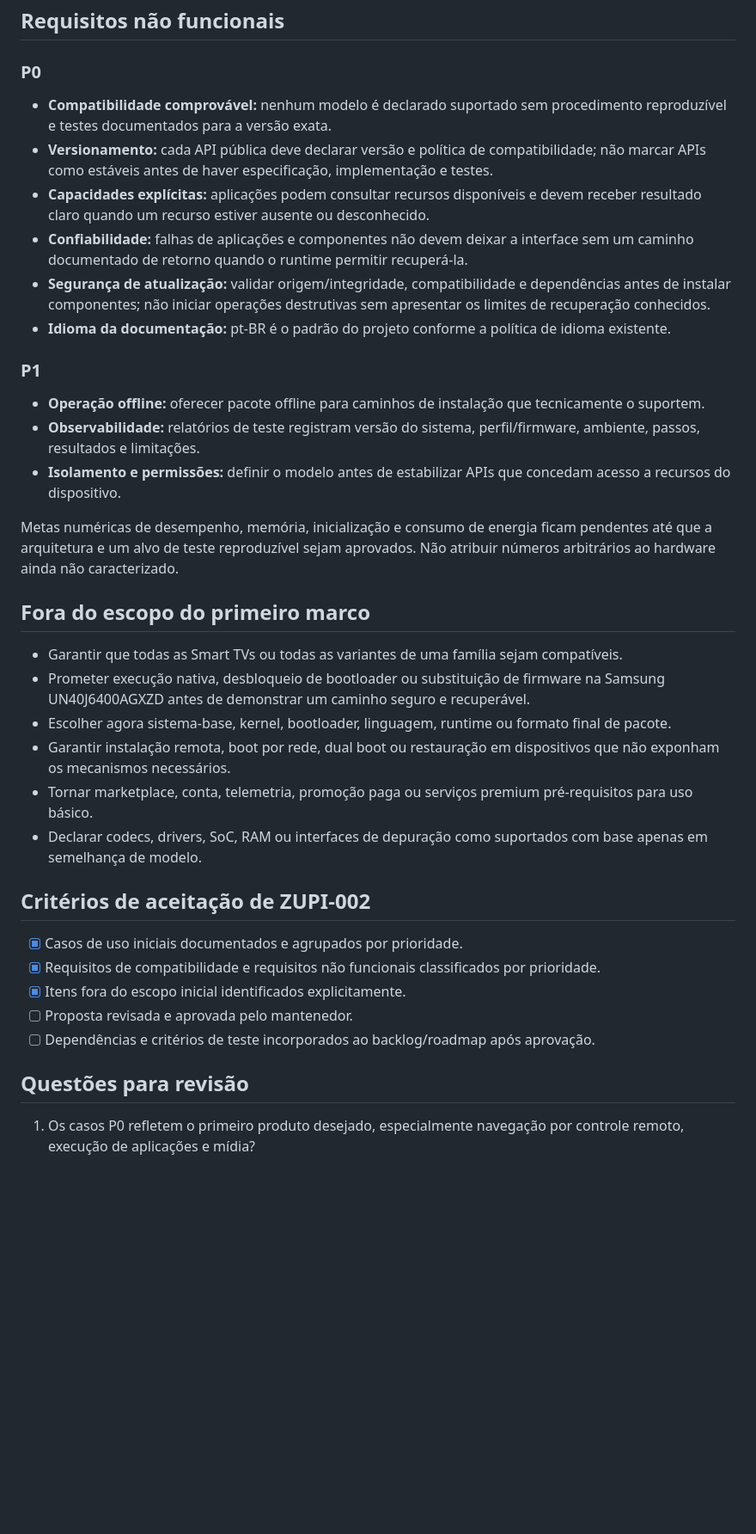
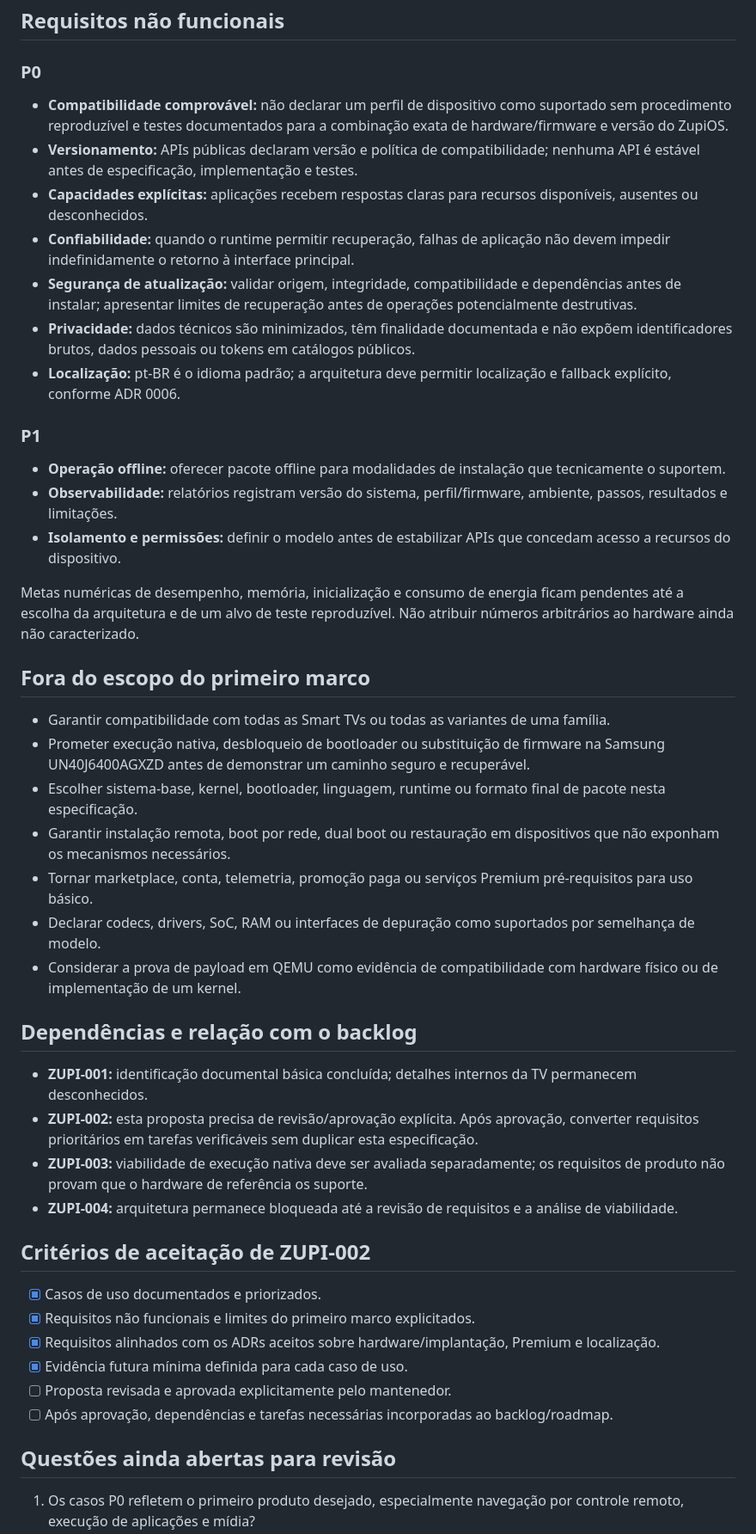
Before and after one commit to julianscunha/ZupiOS, a Markdown page: planning/compatibility-requirements.md, the part around one of its changes. Shown at 86% size. Rendered like a GitHub page; blank space fills up the shorter version.

Commit message:
docs: align compatibility requirements with accepted decisions

```diff
--- a/planning/compatibility-requirements.md
+++ b/planning/compatibility-requirements.md
@@ -58,38 +72,48 @@ Esta é uma proposta inicial para fechar ZUPI-002. Ela organiza intenções já
 
 ### P0
 
-- **Compatibilidade comprovável:** nenhum modelo é declarado suportado sem procedimento reproduzível e testes documentados para a versão exata.
-- **Versionamento:** cada API pública deve declarar versão e política de compatibilidade; não marcar APIs como estáveis antes de haver especificação, implementação e testes.
-- **Capacidades explícitas:** aplicações podem consultar recursos disponíveis e devem receber resultado claro quando um recurso estiver ausente ou desconhecido.
-- **Confiabilidade:** falhas de aplicações e componentes não devem deixar a interface sem um caminho documentado de retorno quando o runtime permitir recuperá-la.
-- **Segurança de atualização:** validar origem/integridade, compatibilidade e dependências antes de instalar componentes; não iniciar operações destrutivas sem apresentar os limites de recuperação conhecidos.
-- **Idioma da documentação:** pt-BR é o padrão do projeto conforme a política de idioma existente.
+- **Compatibilidade comprovável:** não declarar um perfil de dispositivo como suportado sem procedimento reproduzível e testes documentados para a combinação exata de hardware/firmware e versão do ZupiOS.
+- **Versionamento:** APIs públicas declaram versão e política de compatibilidade; nenhuma API é estável antes de especificação, implementação e testes.
+- **Capacidades explícitas:** aplicações recebem respostas claras para recursos disponíveis, ausentes ou desconhecidos.
+- **Confiabilidade:** quando o runtime permitir recuperação, falhas de aplicação não devem impedir indefinidamente o retorno à interface principal.
+- **Segurança de atualização:** validar origem, integridade, compatibilidade e dependências antes de instalar; apresentar limites de recuperação antes de operações potencialmente destrutivas.
+- **Privacidade:** dados técnicos são minimizados, têm finalidade documentada e não expõem identificadores brutos, dados pessoais ou tokens em catálogos públicos.
+- **Localização:** pt-BR é o idioma padrão; a arquitetura deve permitir localização e fallback explícito, conforme ADR 0006.
 
 ### P1
 
-- **Operação offline:** oferecer pacote offline para caminhos de instalação que tecnicamente o suportem.
-- **Observabilidade:** relatórios de teste registram versão do sistema, perfil/firmware, ambiente, passos, resultados e limitações.
+- **Operação offline:** oferecer pacote offline para modalidades de instalação que tecnicamente o suportem.
+- **Observabilidade:** relatórios registram versão do sistema, perfil/firmware, ambiente, passos, resultados e limitações.
 - **Isolamento e permissões:** definir o modelo antes de estabilizar APIs que concedam acesso a recursos do dispositivo.
 
-Metas numéricas de desempenho, memória, inicialização e consumo de energia ficam pendentes até que a arquitetura e um alvo de teste reproduzível sejam aprovados. Não atribuir números arbitrários ao hardware ainda não caracterizado.
+Metas numéricas de desempenho, memória, inicialização e consumo de energia ficam pendentes até a escolha da arquitetura e de um alvo de teste reproduzível. Não atribuir números arbitrários ao hardware ainda não caracterizado.
 
 ## Fora do escopo do primeiro marco
 
-- Garantir que todas as Smart TVs ou todas as variantes de uma família sejam compatíveis.
+- Garantir compatibilidade com todas as Smart TVs ou todas as variantes de uma família.
 - Prometer execução nativa, desbloqueio de bootloader ou substituição de firmware na Samsung UN40J6400AGXZD antes de demonstrar um caminho seguro e recuperável.
-- Escolher agora sistema-base, kernel, bootloader, linguagem, runtime ou formato final de pacote.
+- Escolher sistema-base, kernel, bootloader, linguagem, runtime ou formato final de pacote nesta especificação.
 - Garantir instalação remota, boot por rede, dual boot ou restauração em dispositivos que não exponham os mecanismos necessários.
-- Tornar marketplace, conta, telemetria, promoção paga ou serviços premium pré-requisitos para uso básico.
-- Declarar codecs, drivers, SoC, RAM ou interfaces de depuração como suportados com base apenas em semelhança de modelo.
+- Tornar marketplace, conta, telemetria, promoção paga ou serviços Premium pré-requisitos para uso básico.
+- Declarar codecs, drivers, SoC, RAM ou interfaces de depuração como suportados por semelhança de modelo.
+- Considerar a prova de payload em QEMU como evidência de compatibilidade com hardware físico ou de implementação de um kernel.
+
+## Dependências e relação com o backlog
+
+- **ZUPI-001:** identificação documental básica concluída; detalhes internos da TV permanecem desconhecidos.
+- **ZUPI-002:** esta proposta precisa de revisão/aprovação explícita. Após aprovação, converter requisitos prioritários em tarefas verificáveis sem duplicar esta especificação.
+- **ZUPI-003:** viabilidade de execução nativa deve ser avaliada separadamente; os requisitos de produto não provam que o hardware de referência os suporte.
+- **ZUPI-004:** arquitetura permanece bloqueada até a revisão de requisitos e a análise de viabilidade.
 
 ## Critérios de aceitação de ZUPI-002
 
-- [x] Casos de uso iniciais documentados e agrupados por prioridade.
-- [x] Requisitos de compatibilidade e requisitos não funcionais classificados por prioridade.
-- [x] Itens fora do escopo inicial identificados explicitamente.
-- [ ] Proposta revisada e aprovada pelo mantenedor.
-- [ ] Dependências e critérios de teste incorporados ao backlog/roadmap após aprovação.
+- [x] Casos de uso documentados e priorizados.
+- [x] Requisitos não funcionais e limites do primeiro marco explicitados.
+- [x] Requisitos alinhados com os ADRs aceitos sobre hardware/implantação, Premium e localização.
+- [x] Evidência futura mínima definida para cada caso de uso.
+- [ ] Proposta revisada e aprovada explicitamente pelo mantenedor.
+- [ ] Após aprovação, dependências e tarefas necessárias incorporadas ao backlog/roadmap.
 
-## Questões para revisão
+## Questões ainda abertas para revisão
 
 1. Os casos P0 refletem o primeiro produto desejado, especialmente navegação por controle remoto, execução de aplicações e mídia?
```
Also changed, not shown: other parts of planning/compatibility-requirements.md (+44 -29 lines).
